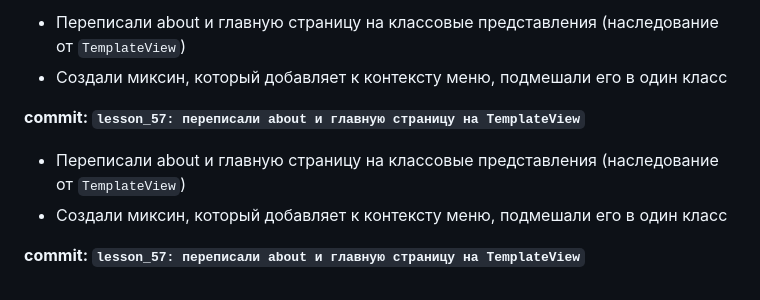
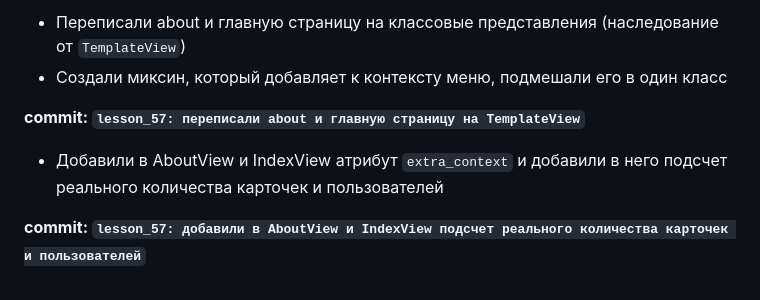
Before and after one commit to TOP-Python316/django_316, a Markdown page: readme.md, the part around the change. Drawn GitHub-style.

Commit message:
lesson_57: добавили в AboutView и IndexView подсчет реального количества карточек и пользователей

```diff
--- a/readme.md
+++ b/readme.md
@@ -805,7 +805,7 @@ _нам нужно было ограничить значения поля `stat
 
 **commit: `lesson_57: переписали about и главную страницу на TemplateView`**
 
-- Переписали about и главную страницу на классовые представления (наследование от `TemplateView`)
-- Создали миксин, который добавляет к контексту меню, подмешали его в один класс
+- Добавили в AboutView и IndexView атрибут `extra_context` и добавили в него подсчет
+реального количества карточек и пользователей
 
-**commit: `lesson_57: переписали about и главную страницу на TemplateView`**
+**commit: `lesson_57: добавили в AboutView и IndexView подсчет реального количества карточек и пользователей`**
```
